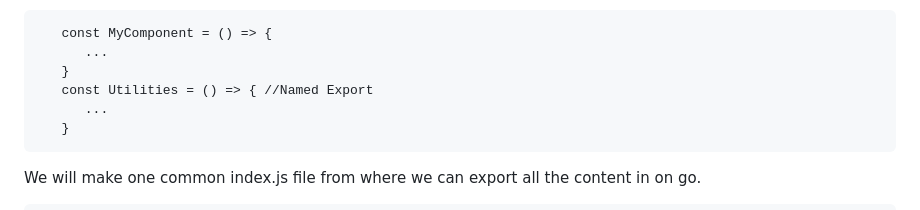
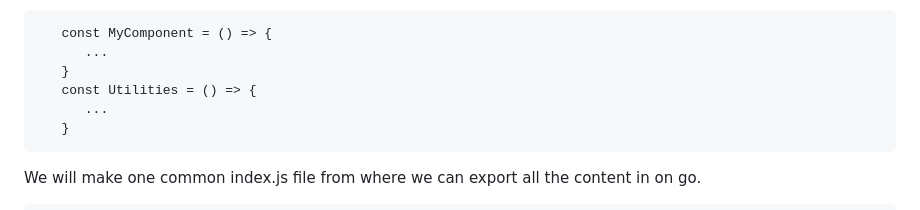
Before and after one commit to shivam-saway/ReactTutorial, a Markdown page: README.md, the part around the change. Drawn GitHub-style.

````diff
--- a/README.md
+++ b/README.md
@@ -354,7 +354,7 @@ Suppose this file name is util.js
    const MyComponent = () => {
       ...
    }
-   const Utilities = () => { //Named Export
+   const Utilities = () => {
       ...
    }
 ```
````
